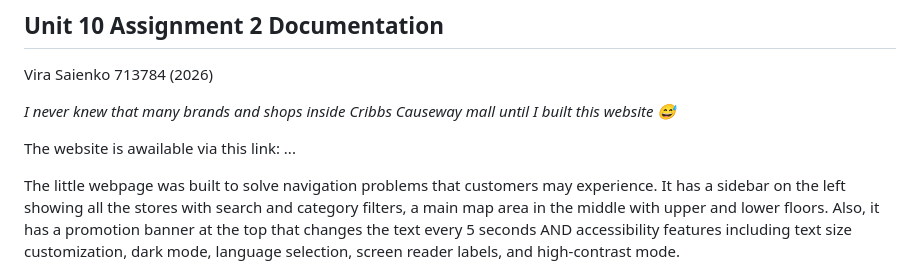
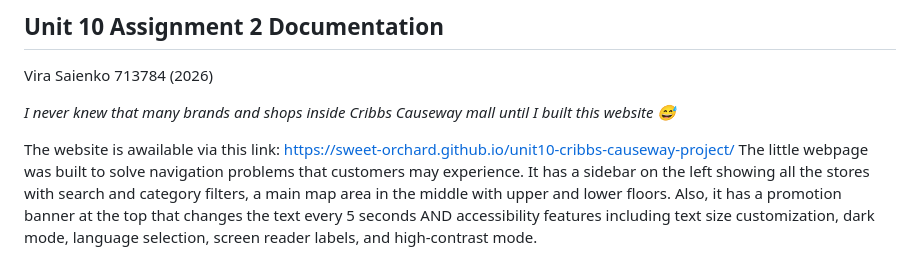
Before and after one commit to sweet-orchard/unit10-cribbs-causeway-project, a Markdown page: README.md, the part around the change. Rendered like a GitHub page.

Commit message:
Fix link formatting in README.md

```diff
--- a/README.md
+++ b/README.md
@@ -4,8 +4,8 @@ Vira Saienko 713784 (2026)
 
 *I never knew that many brands and shops inside Cribbs Causeway mall until I built this website 😅*
 
-The website is awailable via this link: ...
-
+The website is awailable via this link: [https://sweet-orchard.github.io/unit10-cribbs-causeway-project/
+](https://sweet-orchard.github.io/unit10-cribbs-causeway-project/)
 The little webpage was built to solve navigation problems that customers may experience. It has a sidebar on the left showing all the stores with search and category filters, a main map area in the middle with upper and lower floors. Also, it has a promotion banner at the top that changes the text every 5 seconds AND accessibility features including text size customization, dark mode, language selection, screen reader labels, and high-contrast mode.
 
 I built everything using HTML, CSS, JavaScript to make it work smoothly on touchscreen kiosks and any other devices or browsers. My website is not only good-looking but also functional, as it provides accurate information about the shops and their locations. I used the real Cribbs Causeway website and visited the mall directly to ensure accuracy. Here you can see some of my pictures I took from there: [GoogleDriveLink](https://drive.google.com/drive/folders/1IiCP4fybY8hBIx2n_q7UAnTzITquxI4T?usp=sharing).
```
